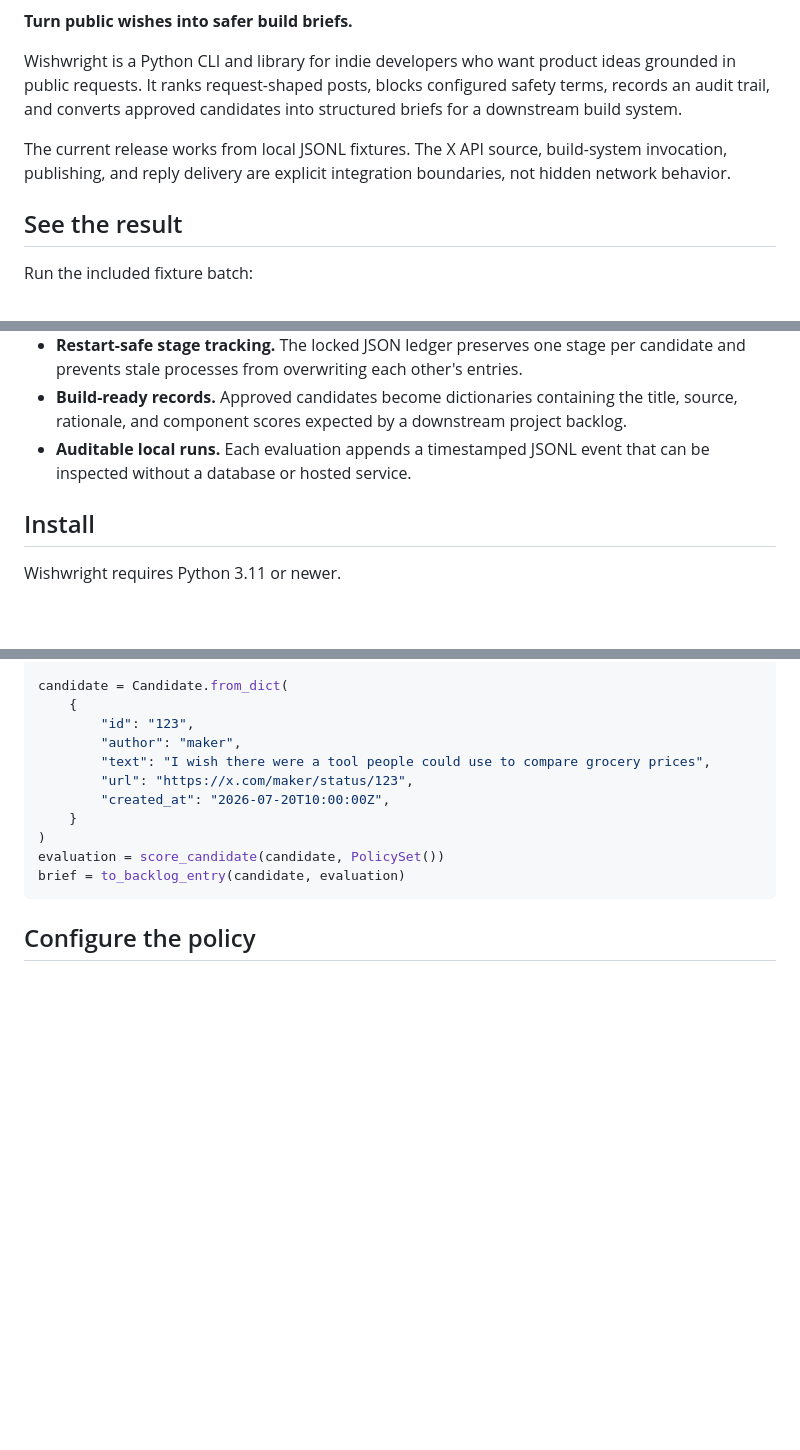
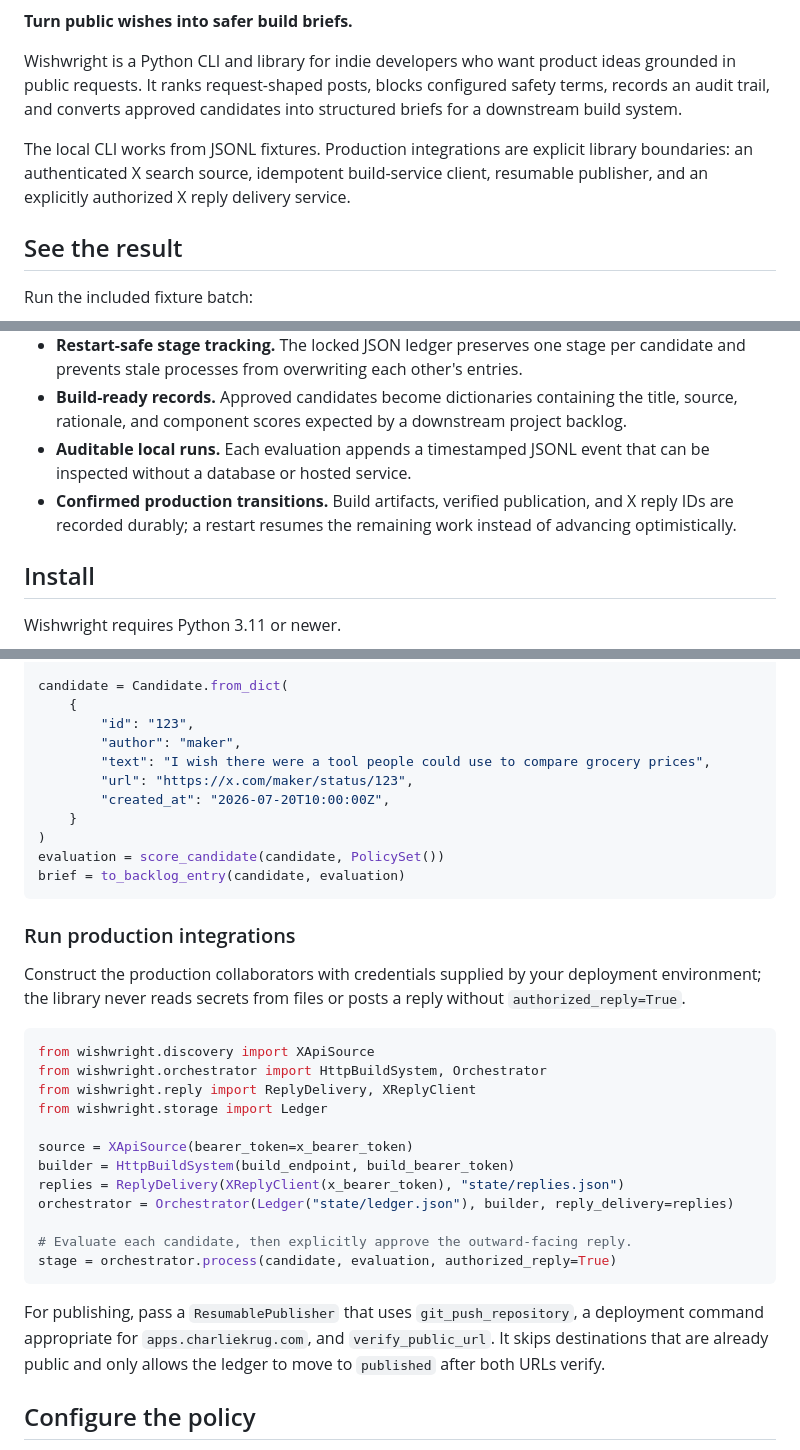
Before and after one commit to ctkrug/build-a-public-request-to-product-system, a Markdown page: README.md, 3 parts joined by grey strips. Rendered like a GitHub page; blank space fills up the shorter version.

Commit message:
docs: document confirmed production workflow

````diff
--- a/README.md
+++ b/README.md
@@ -11,8 +11,9 @@ Wishwright is a Python CLI and library for indie developers who want product ide
 public requests. It ranks request-shaped posts, blocks configured safety terms, records an audit
 trail, and converts approved candidates into structured briefs for a downstream build system.
 
-The current release works from local JSONL fixtures. The X API source, build-system invocation,
-publishing, and reply delivery are explicit integration boundaries, not hidden network behavior.
+The local CLI works from JSONL fixtures. Production integrations are explicit library boundaries:
+an authenticated X search source, idempotent build-service client, resumable publisher, and an
+explicitly authorized X reply delivery service.
 
 ## See the result
 
@@ -43,6 +44,8 @@ project-factory backlog shape with `wishwright.pipeline.to_backlog_entry`.
   rationale, and component scores expected by a downstream project backlog.
 - **Auditable local runs.** Each evaluation appends a timestamped JSONL event that can be inspected
   without a database or hosted service.
+- **Confirmed production transitions.** Build artifacts, verified publication, and X reply IDs are
+  recorded durably; a restart resumes the remaining work instead of advancing optimistically.
 
 ## Install
 
@@ -113,6 +116,30 @@ evaluation = score_candidate(candidate, PolicySet())
 brief = to_backlog_entry(candidate, evaluation)
 ```
 
+### Run production integrations
+
+Construct the production collaborators with credentials supplied by your deployment environment;
+the library never reads secrets from files or posts a reply without `authorized_reply=True`.
+
+```python
+from wishwright.discovery import XApiSource
+from wishwright.orchestrator import HttpBuildSystem, Orchestrator
+from wishwright.reply import ReplyDelivery, XReplyClient
+from wishwright.storage import Ledger
+
+source = XApiSource(bearer_token=x_bearer_token)
+builder = HttpBuildSystem(build_endpoint, build_bearer_token)
+replies = ReplyDelivery(XReplyClient(x_bearer_token), "state/replies.json")
+orchestrator = Orchestrator(Ledger("state/ledger.json"), builder, reply_delivery=replies)
+
+# Evaluate each candidate, then explicitly approve the outward-facing reply.
+stage = orchestrator.process(candidate, evaluation, authorized_reply=True)
+```
+
+For publishing, pass a `ResumablePublisher` that uses `git_push_repository`, a deployment command
+appropriate for `apps.charliekrug.com`, and `verify_public_url`. It skips destinations that are
+already public and only allows the ledger to move to `published` after both URLs verify.
+
 ## Configure the policy
 
 Copy `config.example.yaml` to `config.yaml`, which is ignored by Git. Search phrases and safety
````
Also changed, not shown: docs/BACKLOG.md (+6 -7 lines).
